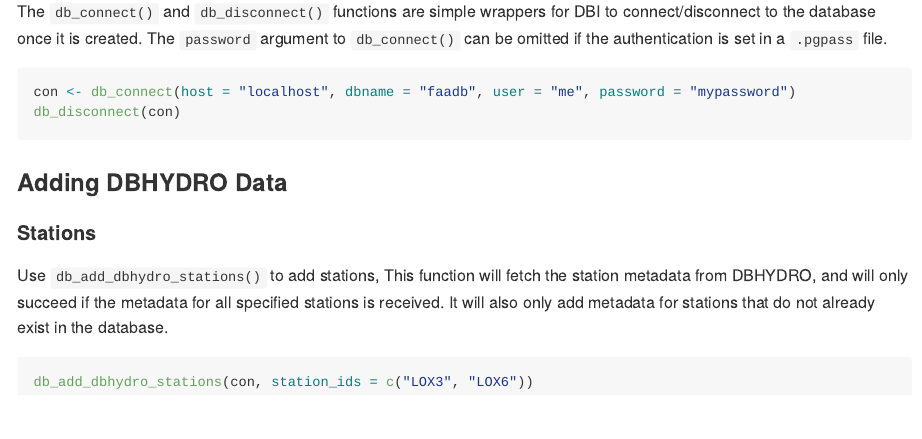
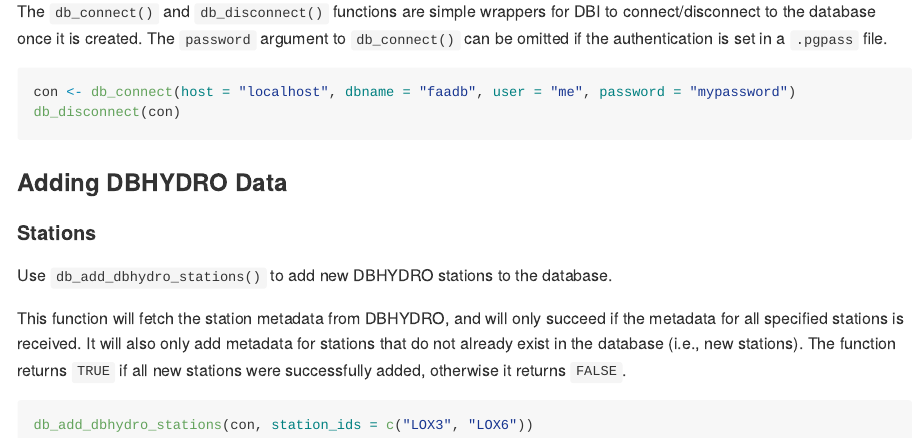
Before and after one commit to walkerjeffd/federicoData, an R Markdown document (README.Rmd): the page in a window 1100 px wide, from 2250 px down. The pictures show the output file README.md that the author committed with the source, drawn offline in the style of GitHub.

Commit message:
update readme

````diff
--- a/README.Rmd
+++ b/README.Rmd
@@ -132,7 +132,9 @@ db_disconnect(con)
 
 #### Stations
 
-Use `db_add_dbhydro_stations()` to add stations, This function will fetch the station metadata from DBHYDRO, and will only succeed if the metadata for all specified stations is received. It will also only add metadata for stations that do not already exist in the database.
+Use `db_add_dbhydro_stations()` to add new DBHYDRO stations to the database.
+
+This function will fetch the station metadata from DBHYDRO, and will only succeed if the metadata for all specified stations is received. It will also only add metadata for stations that do not already exist in the database (i.e., new stations). The function returns `TRUE` if all new stations were successfully added, otherwise it returns `FALSE`.
 
 ```{r db-add-dbhydro-stations, eval=FALSE}
 db_add_dbhydro_stations(con, station_ids = c("LOX3", "LOX6"))
````
Also changed, not shown: README.md.
